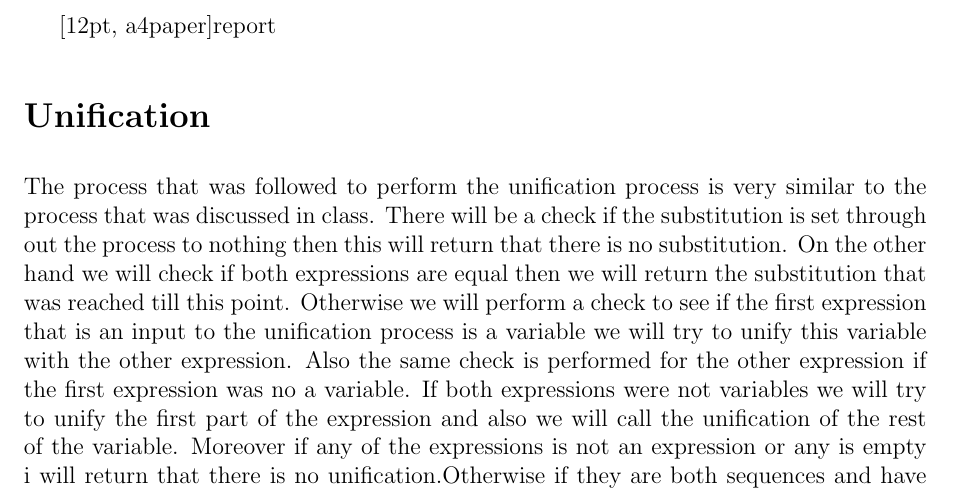
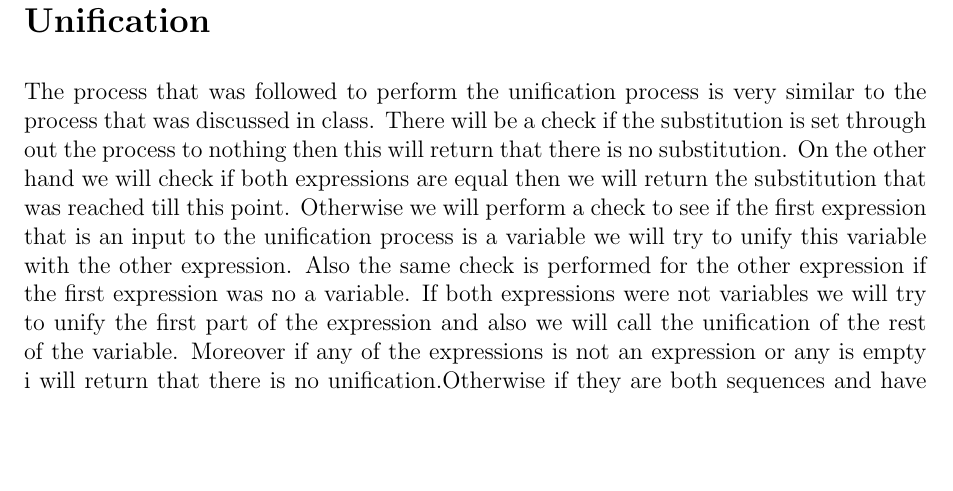
Before and after one commit to HossamAmer12/wumpus-world-eagle, a LaTeX document (AItest/Report/report.tex, which reads AItest/Report/assign1.tex): part of page 2 of 5, cut at the place of the change, the shorter picture padded with empty space. Compiled offline with pdfLaTeX.

Commit message:
latest version

```diff
--- a/AItest/Report/assign1.tex
+++ b/AItest/Report/assign1.tex
@@ -1,5 +1,4 @@
-\documentclass[12pt, a4paper]{report}%, oneside
-\begin{document}
+\label{chap:assign1}{
 
 
 \section*{Unification}\label{unificationMethod}
```
Also changed, not shown: AItest/Report/GUC_TitlePage.tex (+1 -1 lines), AItest/Report/assign1.pdf, AItest/Report/report.pdf, AItest/Report/assign1.tex (3 more changed lines), 6 other files.
